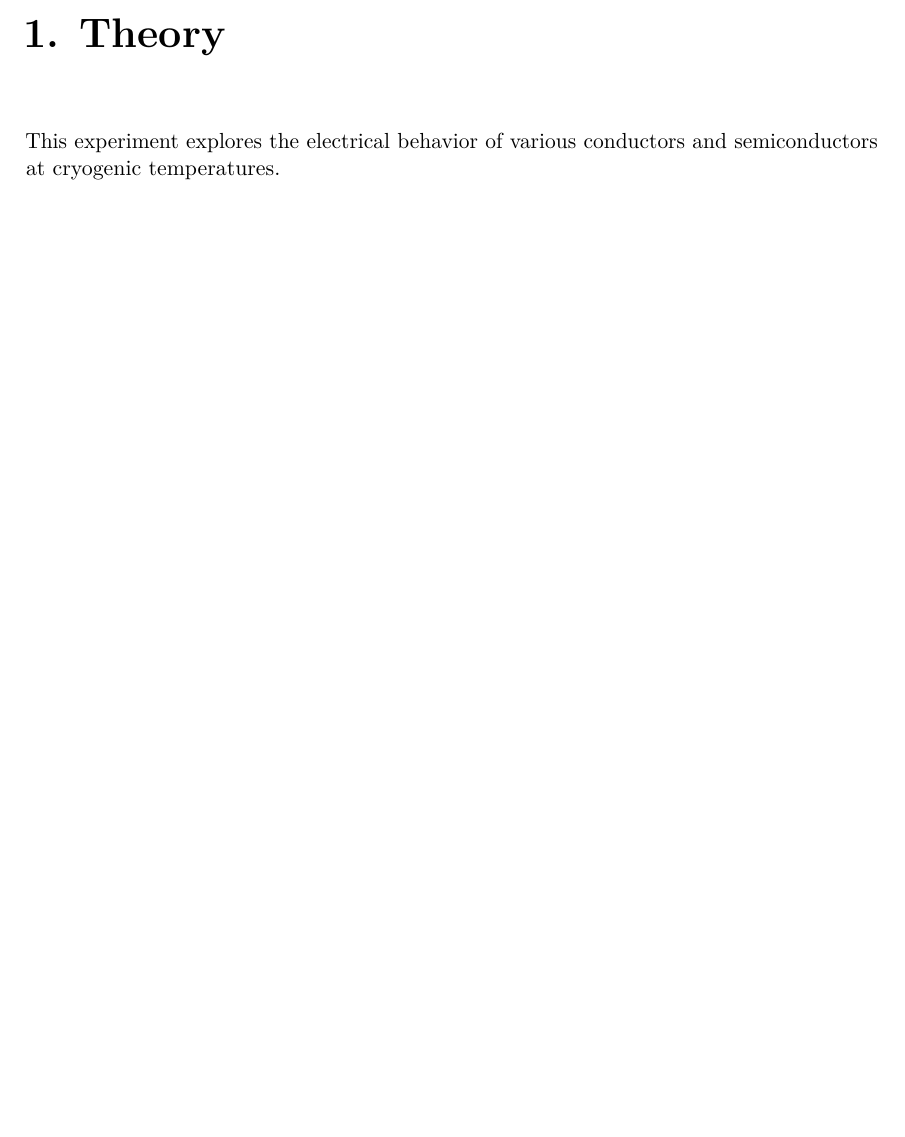
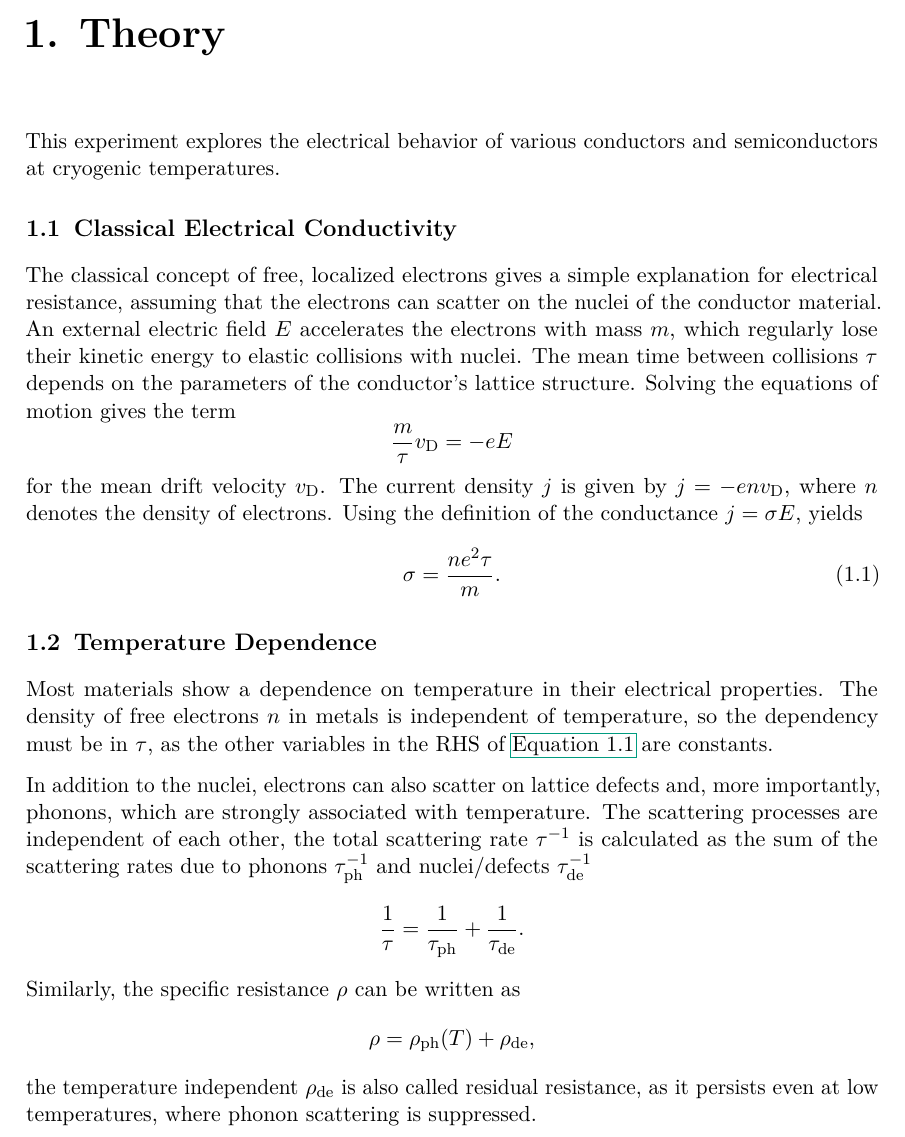
Before and after one commit to martin2250/P4-Physikalisches-Fortgeschrittenenpraktikum, a LaTeX document (02-Low-Temperatures/02-Low-Temperatures.tex, which reads 02-Low-Temperatures/chap/00-intro.tex): part of page 2 of 2, cut so that both start at the same text, the shorter picture padded with empty space. Compiled offline with pdfLaTeX; a LaTeX package or settings file that is missing is left out.

Commit message:
02 - started conductance of metals

```diff
--- a/02-Low-Temperatures/chap/00-intro.tex
+++ b/02-Low-Temperatures/chap/00-intro.tex
@@ -1,2 +1,31 @@
 \chapter{Theory}
 This experiment explores the electrical behavior of various conductors and semiconductors at cryogenic temperatures.
+
+\section{Classical Electrical Conductivity}
+The classical concept of free, localized electrons gives a simple explanation for electrical resistance, assuming that the electrons can scatter on the nuclei of the conductor material.
+An external electric field $E$ accelerates the electrons with mass $m$, which regularly lose their kinetic energy to elastic collisions with nuclei.
+The mean time between collisions $\tau$ depends on the parameters of the conductor's lattice structure.
+Solving the equations of motion gives the term
+\begin{equation*}
+	\frac{m}{\tau} v_\text{D} = - e E
+\end{equation*}
+for the mean drift velocity $v_\text{D}$. The current density $j$ is given by $j = - e n v_\text{D}$, where $n$ denotes the density of electrons.
+Using the definition of the conductance $j = \sigma E$, yields
+\begin{equation}\label{eq:classical-resistance}
+	\sigma = \frac{n e^2 \tau}{m}.
+\end{equation}
+
+\section{Temperature Dependence}
+Most materials show a dependence on temperature in their electrical properties.
+The density of free electrons $n$ in metals is independent of temperature, so the dependency must be in $\tau$, as the other variables in the RHS of \autoref{eq:classical-resistance} are constants.
+
+In addition to the nuclei, electrons can also scatter on lattice defects and, more importantly, phonons, which are strongly associated with temperature.
+The scattering processes are independent of each other, the total scattering rate $\tau^{-1}$ is calculated as the sum of the scattering rates due to phonons $\tau_\text{ph}^{-1}$ and nuclei/defects $\tau_\text{de}^{-1}$
+\begin{equation*}
+	\frac{1}{\tau} = \frac{1}{\tau_\text{ph}} + \frac{1}{\tau_\text{de}}.
+\end{equation*}
+Similarly, the specific resistance $\rho$ can be written as
+\begin{equation*}
+	\rho = \rho_\text{ph}(T) + \rho_\text{de},
+\end{equation*}
+the temperature independent $\rho_\text{de}$ is also called residual resistance, as it persists even at low temperatures, where phonon scattering is suppressed.
```
